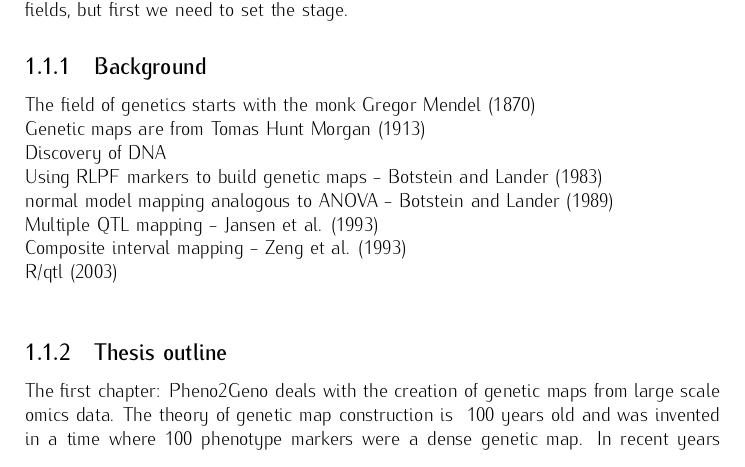
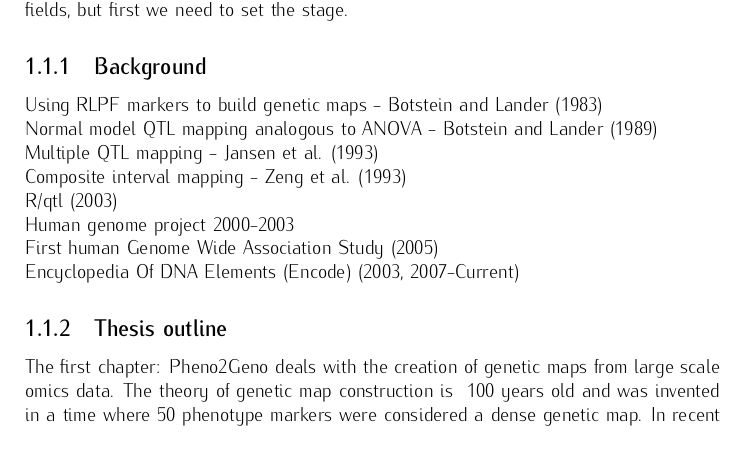
Before and after one commit to DannyArends/Thesis, a LaTeX thesis (Thesis.tex, which reads chapter1.tex): part of page 8 of 66, cut so that both start at the same text. Compiled offline with pdfLaTeX.

Commit message:
Updates to Thesis

```diff
--- a/chapter1.tex
+++ b/chapter1.tex
@@ -29,21 +29,21 @@ fields, but first we need to set the stage.
 
 \subsection{Background}
 
-The field of genetics starts with the monk Gregor Mendel (1870)\\
-Genetic maps are from Tomas Hunt Morgan (1913)\\
-Discovery of DNA\\
 Using RLPF markers to build genetic maps - Botstein and Lander (1983)\\
-normal model mapping analogous to ANOVA - Botstein and Lander (1989)\\
+Normal model QTL mapping analogous to ANOVA - Botstein and Lander (1989)\\
 Multiple QTL mapping - Jansen et al. (1993)\\
 Composite interval mapping -  Zeng et al. (1993)\\
 R/qtl (2003)\\
+Human genome project 2000-2003\\
+First human Genome Wide Association Study (2005)\\
+Encyclopedia Of DNA Elements (Encode) (2003, 2007-Current)
 
 
 \subsection{Thesis outline}
 
 The first chapter: Pheno2Geno deals with the creation of genetic maps from large scale omics data.
-The theory of genetic map construction is ~100 years old and was invented in a time where 100
-phenotype markers were a dense genetic map. In recent years software has been developed to do these
+The theory of genetic map construction is ~100 years old and was invented in a time where 50
+phenotype markers were considered a dense genetic map. In recent years software has been developed to do these
 kinds of analysis. However looking at the software available for genetic maps construction we
 observe that many packages come from the 1980s and 1990s and have not been adapted yet to use new
 technologies such as multi threading or cluster computing. Pheno2Geno aims to provide a platform to
```
